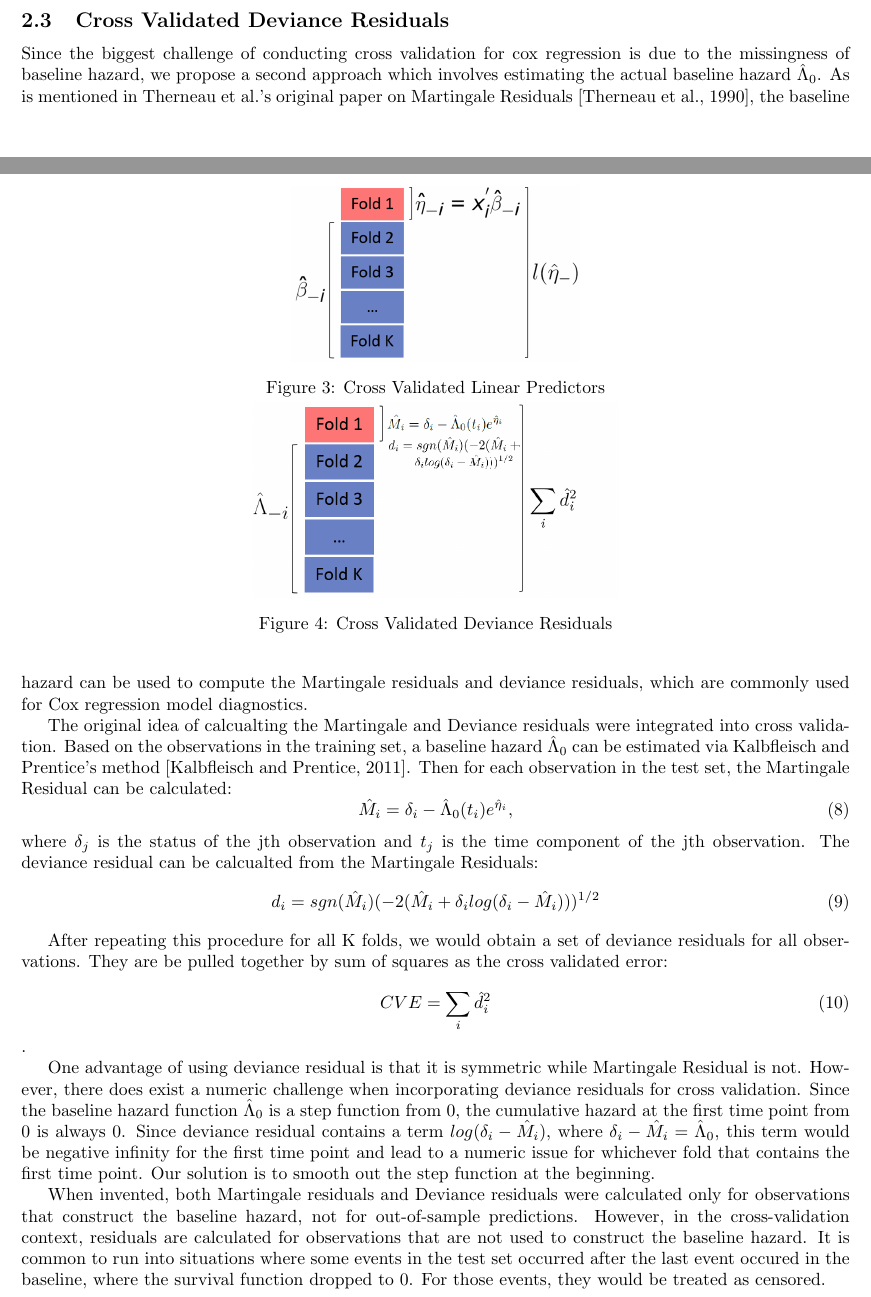
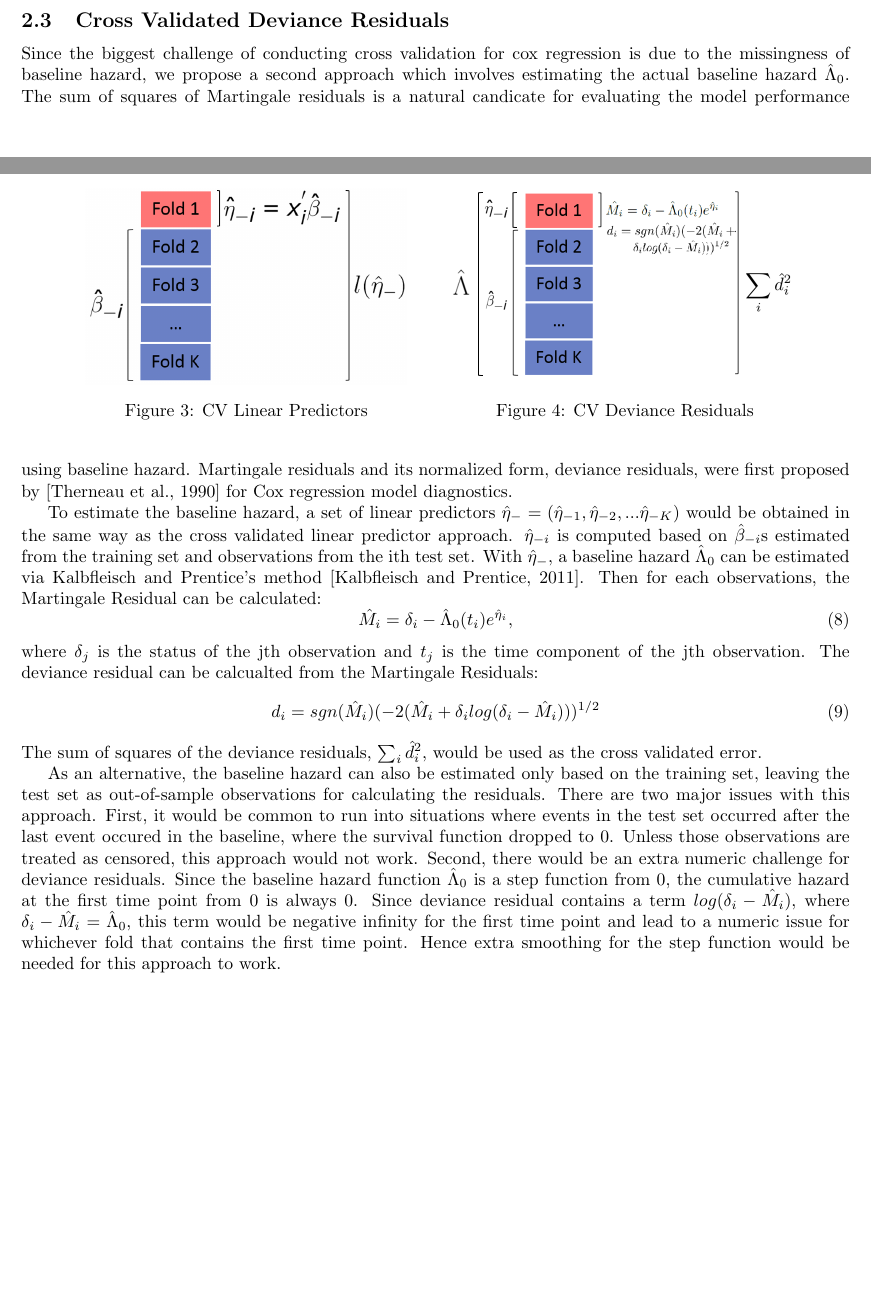
Before and after one commit to biydai/Cross-Validation, a LaTeX document (cross-validation.tex): two parts of pages 3 and 4 of 8, joined at a grey line, cut so that both start at the same text, the shorter picture padded with empty space. Compiled offline with pdfLaTeX.

Commit message:
making changes for cross validated deviance

```diff
--- a/cross-validation.tex
+++ b/cross-validation.tex
@@ -155,33 +156,33 @@ Cross validated error is defined as the log of $L(\hat{\eta}_{-})$. This idea of
 
    \begin{figure}[h]
     \centering
-    \begin{minipage}[b]{0.5\textwidth}
+    \begin{minipage}[b]{0.45\textwidth}
       \centering
-		  \includegraphics[height= 3.5cm ]{./figures/03.png}
-      \caption{Cross Validated Linear Predictors}
+		  \includegraphics[height= 3.9cm ]{./figures/03.png}
+      \caption{CV Linear Predictors}
      \end{minipage}
-     \begin{minipage}[b]{0.5\textwidth}
+     \begin{minipage}[b]{0.45\textwidth}
       \centering
-		  \includegraphics[height= 3.9cm ]{./figures/04.png}
-      \caption{Cross Validated Deviance Residuals}
+		  \includegraphics[height= 4.1cm ]{./figures/04_2.png}
+      \caption{CV Deviance Residuals}
       \end{minipage}
    \end{figure}
 
   \subsection{Cross Validated Deviance Residuals}
+  %Need to update this section with the new baseline estimation method%
+Since the biggest challenge of conducting cross validation for cox regression is due to the missingness of baseline hazard, we propose a second approach which involves estimating the actual baseline hazard $\hat{\Lambda}_{0}$. The sum of squares of Martingale residuals is a natural candicate for evaluating the model performance using baseline hazard. Martingale residuals and its normalized form, deviance residuals, were first proposed by \citep{Therneau1990} for Cox regression model diagnostics.
 
-Since the biggest challenge of conducting cross validation for cox regression is due to the missingness of baseline hazard, we propose a second approach which involves estimating the actual baseline hazard $\hat{\Lambda}_{0}$. As is mentioned in Therneau et al.'s original paper on Martingale Residuals \citep{Therneau1990}, the baseline hazard can be used to compute the Martingale residuals and deviance residuals, which are commonly used for Cox regression model diagnostics.
+To estimate the baseline hazard, a set of linear predictors $\hat{\eta}_{-} = ( \hat{\eta}_{-1},  \hat{\eta}_{-2} , ...  \hat{\eta}_{-K})$ would be obtained in the same way as the cross validated linear predictor approach. $\hat{\eta}_{-i}$ is computed based on $\hat{\beta}_{-i}$s estimated from the training set and observations from the ith test set. With $\hat{\eta}_{-}$, a baseline hazard $\hat{\Lambda}_{0}$ can be estimated via Kalbfleisch and Prentice's method \citep{Kalbfleisch2011}. Then for each observations, the Martingale Residual can be calculated: \begin{equation}\hat{M_{i}} = \delta_{i} -\hat{\Lambda}_{0}(t_{i})e^{\hat{\eta}_{i}},\end{equation} where $\delta_{j}$ is the status of the jth observation and $t_{j}$ is the time component of the jth observation. The deviance residual can be calcualted from the Martingale Residuals: \begin{equation} d_{i} = sgn(\hat{M}_{i})(-2(\hat{M}_{i} + \delta_{i}log(\delta_{i} - \hat{M}_{i})))^{1/2}\end{equation} The sum of squares of the deviance residuals, $\sum_{i}\hat{d}_{i}^2$, would be used as the cross validated error.
 
-\par The original idea of calcualting the Martingale and Deviance residuals were integrated into cross validation. Based on the observations in the training set, a baseline hazard $\hat{\Lambda}_{0}$ can be estimated via Kalbfleisch and Prentice's method \citep{Kalbfleisch2011}. Then for each observation in the test set, the Martingale Residual can be calculated: \begin{equation}\hat{M_{i}} = \delta_{i} -\hat{\Lambda}_{0}(t_{i})e^{\hat{\eta}_{i}},\end{equation} where $\delta_{j}$ is the status of the jth observation and $t_{j}$ is the time component of the jth observation. The deviance residual can be calcualted from the Martingale Residuals: \begin{equation} d_{i} = sgn(\hat{M}_{i})(-2(\hat{M}_{i} + \delta_{i}log(\delta_{i} - \hat{M}_{i})))^{1/2}\end{equation}
+As an alternative, the baseline hazard can also be estimated only based on the training set, leaving the test set as out-of-sample observations for calculating the residuals. There are two major issues with this approach. First, it would be common to run into situations where events in the test set occurred after the last event occured in the baseline, where the survival function dropped to 0. Unless those observations are treated as censored, this approach would not work. Second, there would be an extra numeric challenge for deviance residuals. Since the baseline hazard function $\hat{\Lambda}_{0}$ is a step function from 0, the cumulative hazard at the first time point from 0 is always 0. Since deviance residual contains a term $log(\delta_{i} - \hat{M}_{i})$, where $\delta_{i} - \hat{M}_{i} = \hat{\Lambda}_{0}$, this term would be negative infinity for the first time point and lead to a numeric issue for whichever fold that contains the first time point. Hence extra smoothing for the step function would be needed for this approach to work.
 
 
-After repeating this procedure for all K folds, we would obtain a set of deviance residuals for all observations. They are be pulled together by sum of squares as the cross validated error:
-\begin{equation}CVE = \sum_{i}\hat{d}_{i}^2\end{equation}.
-
-One advantage of using deviance residual is that it is symmetric while Martingale Residual is not. However, there does exist a numeric challenge when incorporating deviance residuals for cross validation. Since the baseline hazard function $\hat{\Lambda}_{0}$ is a step function from 0, the cumulative hazard at the first time point from 0 is always 0. Since deviance residual contains a term $log(\delta_{i} - \hat{M}_{i})$, where $\delta_{i} - \hat{M}_{i} = \hat{\Lambda}_{0}$, this term would be negative infinity for the first time point and lead to a numeric issue for whichever fold that contains the first time point. Our solution is to smooth out the step function at the beginning.
-
-When invented, both Martingale residuals and Deviance residuals were calculated only for observations that construct the baseline hazard, not for out-of-sample predictions. However, in the cross-validation context, residuals are calculated for observations that are not used to construct the baseline hazard. It is common to run into situations where some events in the test set occurred after the last event occured in the baseline, where the survival function dropped to 0. For those events, they would be treated as censored.
-
 \section{Simulation Studies}
+%reformulate this section with%
+%3.1 comparison between the three methods
+%3.2 discussion about stability issue for ungrouped methods
+%3.3 comparison with AIC
+%3.4 explaining why deviance residuals do not work well
 
   \subsection{Simulation Settings}
 
```
Also changed, not shown: cross-validation.pdf, figures/04_2.PNG (added), cross-validation.tex (13 more changed lines).
